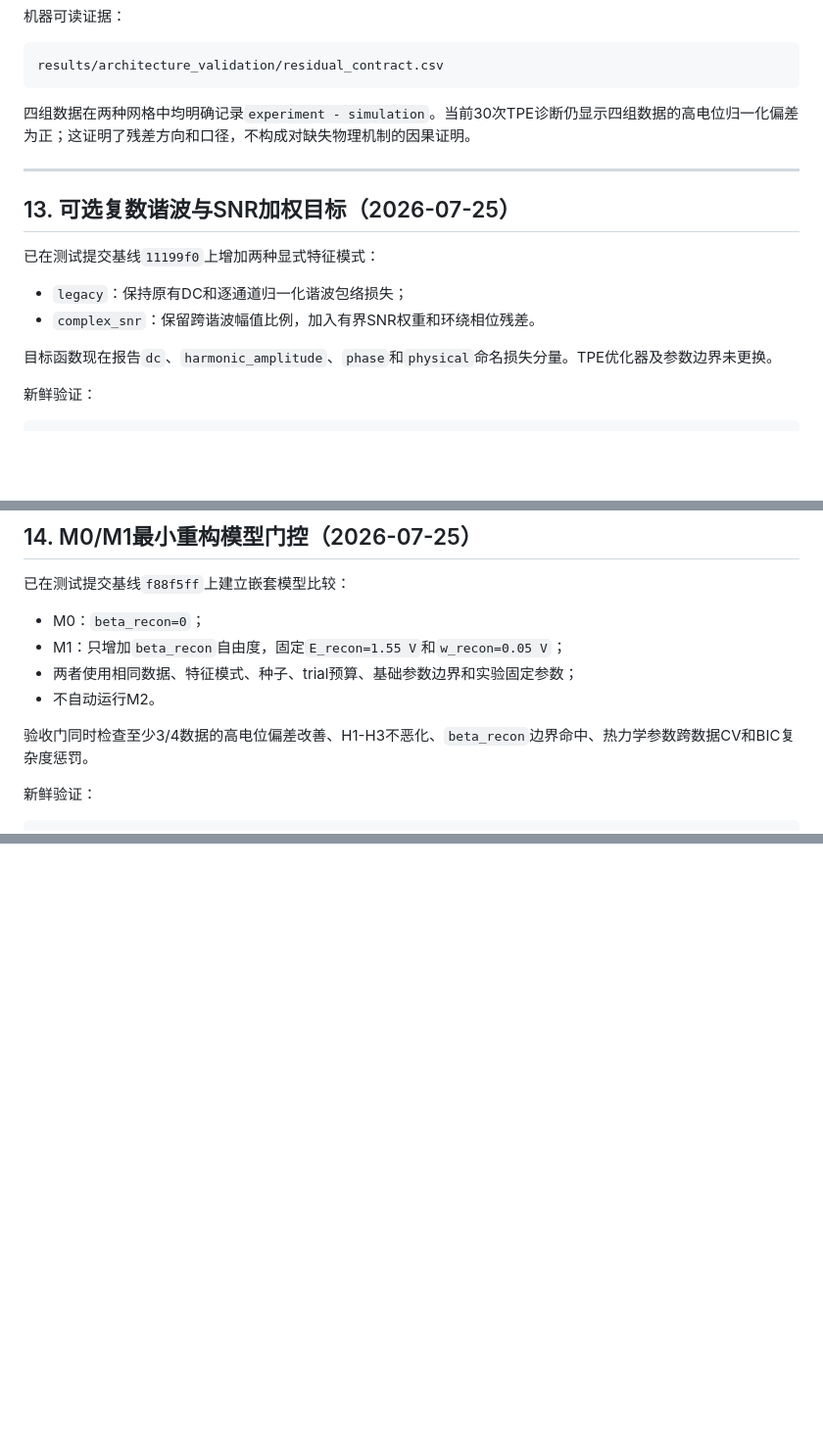
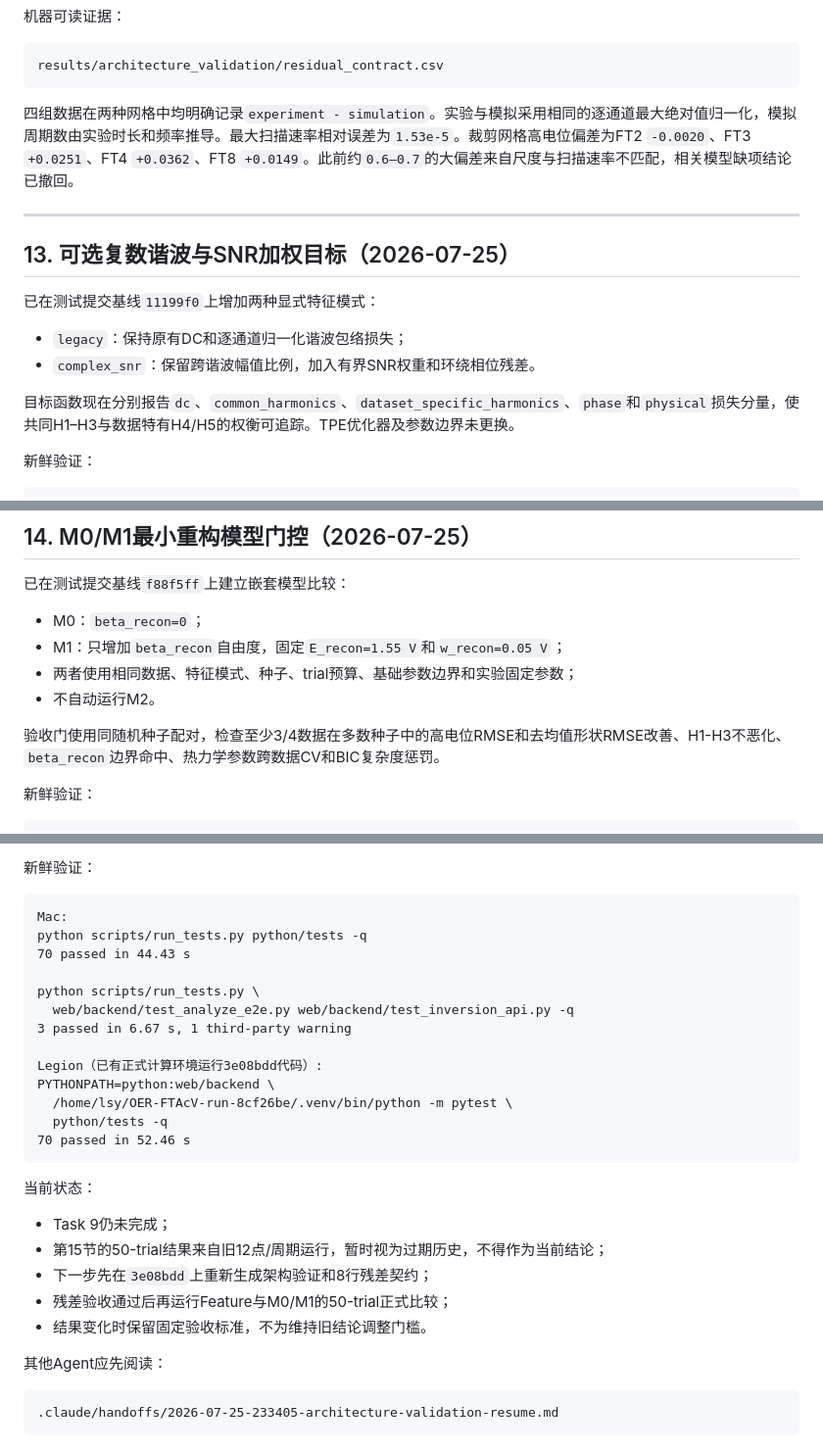
Before and after one commit to Lsy04-c/FTacV-Alkaline-OER, a Markdown page: WORK_STATUS.md, 3 parts joined by grey strips. Shown at 98% size. GitHub-like rendering; blank space fills up the shorter version.

````diff
--- a/WORK_STATUS.md
+++ b/WORK_STATUS.md
@@ -594,7 +594,7 @@ python scripts/run_tests.py python/tests/test_data_contract.py -q
 results/architecture_validation/residual_contract.csv
 ```
 
-四组数据在两种网格中均明确记录`experiment - simulation`。当前30次TPE诊断仍显示四组数据的高电位归一化偏差为正；这证明了残差方向和口径，不构成对缺失物理机制的因果证明。
+四组数据在两种网格中均明确记录`experiment - simulation`。实验与模拟采用相同的逐通道最大绝对值归一化，模拟周期数由实验时长和频率推导。最大扫描速率相对误差为`1.53e-5`。裁剪网格高电位偏差为FT2 `-0.0020`、FT3 `+0.0251`、FT4 `+0.0362`、FT8 `+0.0149`。此前约`0.6–0.7`的大偏差来自尺度与扫描速率不匹配，相关模型缺项结论已撤回。
 
 ---
 
@@ -605,7 +605,7 @@ results/architecture_validation/residual_contract.csv
 - `legacy`：保持原有DC和逐通道归一化谐波包络损失；
 - `complex_snr`：保留跨谐波幅值比例，加入有界SNR权重和环绕相位残差。
 
-目标函数现在报告`dc`、`harmonic_amplitude`、`phase`和`physical`命名损失分量。TPE优化器及参数边界未更换。
+目标函数现在分别报告`dc`、`common_harmonics`、`dataset_specific_harmonics`、`phase`和`physical`损失分量，使共同H1–H3与数据特有H4/H5的权衡可追踪。TPE优化器及参数边界未更换。
 
 新鲜验证：
 
@@ -641,7 +641,7 @@ results/architecture_validation/feature_objective_comparison.csv
 - 两者使用相同数据、特征模式、种子、trial预算、基础参数边界和实验固定参数；
 - 不自动运行M2。
 
-验收门同时检查至少3/4数据的高电位偏差改善、H1-H3不恶化、`beta_recon`边界命中、热力学参数跨数据CV和BIC复杂度惩罚。
+验收门使用同随机种子配对，检查至少3/4数据在多数种子中的高电位RMSE和去均值形状RMSE改善、H1-H3不恶化、`beta_recon`边界命中、热力学参数跨数据CV和BIC复杂度惩罚。
 
 新鲜验证：
 
@@ -664,0 +740,31 @@ results/architecture_validation/reconstruction_model_comparison.csv
+新鲜验证：
+
+```text
+Mac:
+python scripts/run_tests.py python/tests -q
+70 passed in 44.43 s
+
+python scripts/run_tests.py \
+  web/backend/test_analyze_e2e.py web/backend/test_inversion_api.py -q
+3 passed in 6.67 s, 1 third-party warning
+
+Legion（已有正式计算环境运行3e08bdd代码）:
+PYTHONPATH=python:web/backend \
+  /home/lsy/OER-FTAcV-run-8cf26be/.venv/bin/python -m pytest \
+  python/tests -q
+70 passed in 52.46 s
+```
+
+当前状态：
+
+- Task 9仍未完成；
+- 第15节的50-trial结果来自旧12点/周期运行，暂时视为过期历史，不得作为当前结论；
+- 下一步先在`3e08bdd`上重新生成架构验证和8行残差契约；
+- 残差验收通过后再运行Feature与M0/M1的50-trial正式比较；
+- 结果变化时保留固定验收标准，不为维持旧结论调整门槛。
+
+其他Agent应先阅读：
+
+```text
+.claude/handoffs/2026-07-25-233405-architecture-validation-resume.md
+```
````
Also changed, not shown: other parts of WORK_STATUS.md (+75 -0 lines), .claude/handoffs/2026-07-25-233405-architecture-validation-resume.md (added, +217 -0 lines).
